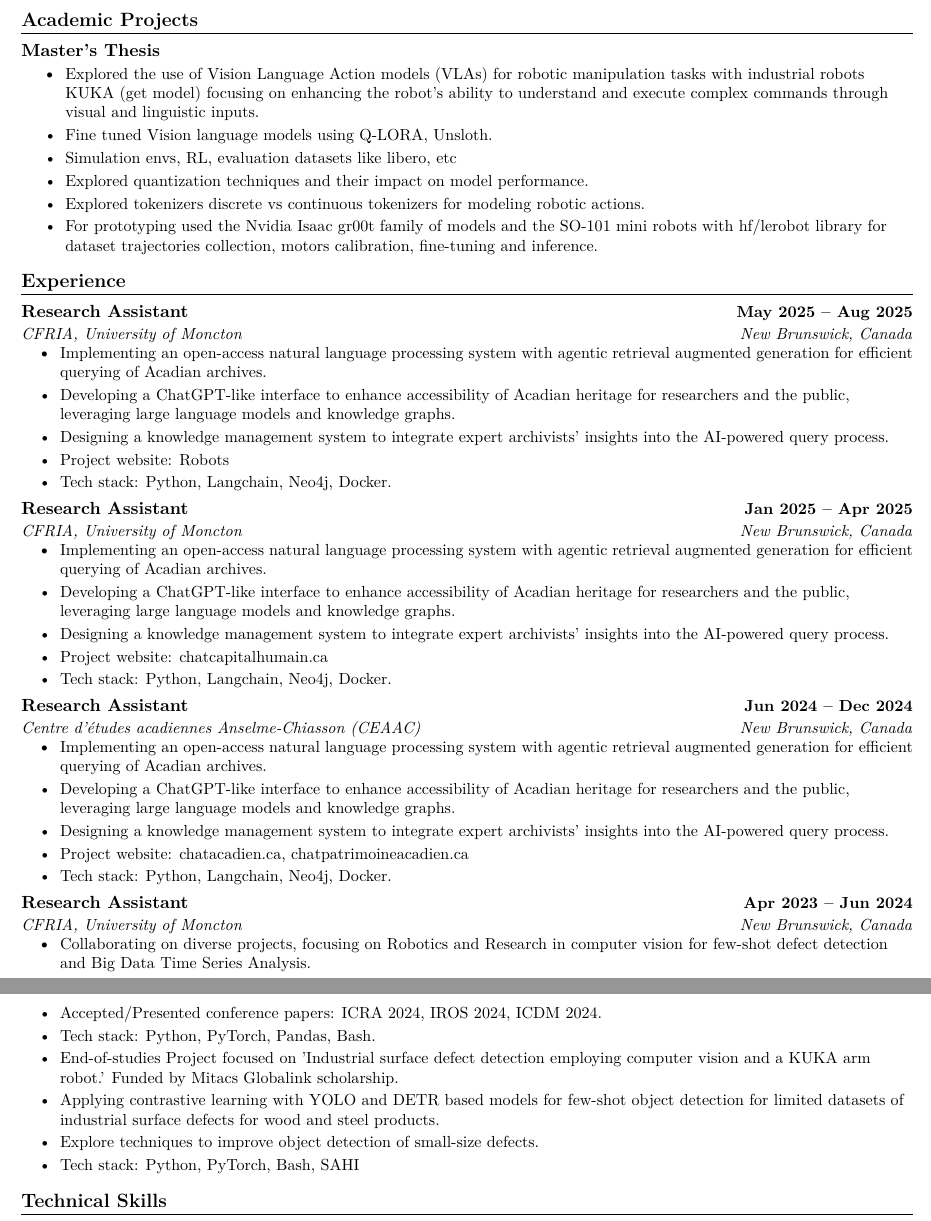
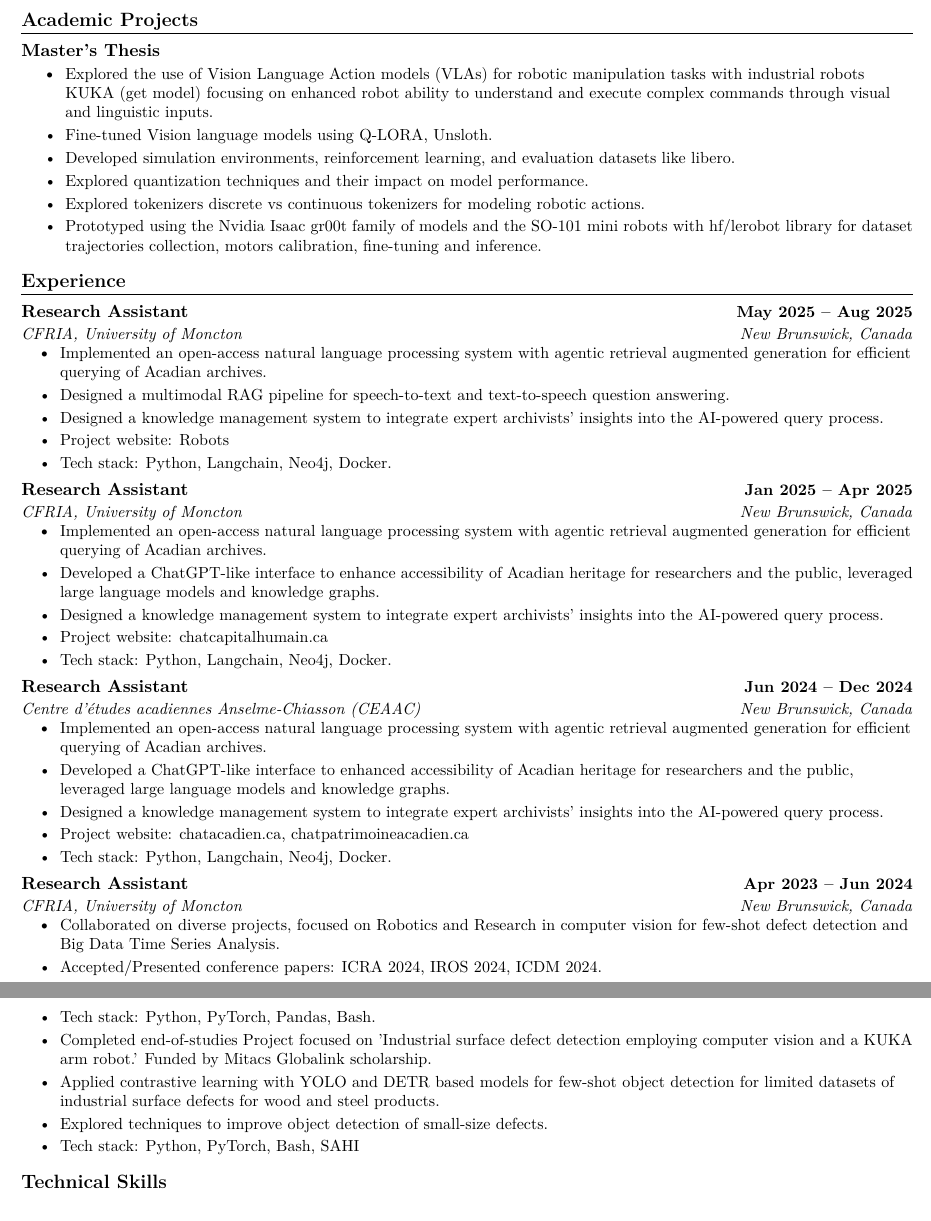
Before and after one commit to Rayen023/CV, a LaTeX CV (Rayen_ghali_cv.tex): two parts of pages 1 and 2 of 2, joined at a grey line, cut so that both start at the same text. Compiled offline with pdfLaTeX.

Commit message:
Removed ing verbs

```diff
--- a/Rayen_ghali_cv.tex
+++ b/Rayen_ghali_cv.tex
@@ -96,12 +96,12 @@
 \section{Academic Projects}
 \textbf{Master's Thesis}
 \resumeItemListStart
-\resumeItem{Explored the use of Vision Language Action models (VLAs) for robotic manipulation tasks with industrial robots KUKA (get model) focusing on enhancing the robot's ability to understand and execute complex commands through visual and linguistic inputs.}
-\resumeItem{Fine tuned Vision language models using Q-LORA, Unsloth.}
-\resumeItem{Simulation envs, RL, evaluation datasets like libero, etc}
+\resumeItem{Explored the use of Vision Language Action models (VLAs) for robotic manipulation tasks with industrial robots KUKA (get model) focusing on enhanced robot ability to understand and execute complex commands through visual and linguistic inputs.}
+\resumeItem{Fine-tuned Vision language models using Q-LORA, Unsloth.}
+\resumeItem{Developed simulation environments, reinforcement learning, and evaluation datasets like libero.}
 \resumeItem{Explored quantization techniques and their impact on model performance.}
 \resumeItem{Explored tokenizers discrete vs continuous tokenizers for modeling robotic actions.}
-\resumeItem{For prototyping used the Nvidia Isaac gr00t family of models and the SO-101 mini robots with hf/lerobot library for dataset trajectories collection, motors calibration, fine-tuning and inference.}
+\resumeItem{Prototyped using the Nvidia Isaac gr00t family of models and the SO-101 mini robots with hf/lerobot library for dataset trajectories collection, motors calibration, fine-tuning and inference.}
 
 \resumeItemListEnd
 
@@ -111,21 +111,21 @@
 {CFRIA, University of Moncton}{May 2025 -- Aug 2025}
 {Research Assistant}{New Brunswick, Canada}
 \resumeItemListStart
-\resumeItem{Implementing an open-access natural language processing system with agentic retrieval augmented generation for efficient querying of Acadian archives.}
-\resumeItem{Developing a ChatGPT-like interface to enhance accessibility of Acadian heritage for researchers and the public, leveraging large language models and knowledge graphs.}
-\resumeItem{Designing a knowledge management system to integrate expert archivists' insights into the AI-powered query process.}
+\resumeItem{Implemented an open-access natural language processing system with agentic retrieval augmented generation for efficient querying of Acadian archives.}
+\resumeItem{Designed a multimodal RAG pipeline for speech-to-text and text-to-speech question answering.
+}
+\resumeItem{Designed a knowledge management system to integrate expert archivists' insights into the AI-powered query process.}
 \resumeItem{Project website: Robots}
 \resumeItem{Tech stack: Python, Langchain, Neo4j, Docker.}
 \resumeItemListEnd
-
 
 \resumeExperienceSubheading
 {CFRIA, University of Moncton}{Jan 2025 -- Apr 2025}
 {Research Assistant}{New Brunswick, Canada}
 \resumeItemListStart
-\resumeItem{Implementing an open-access natural language processing system with agentic retrieval augmented generation for efficient querying of Acadian archives.}
-\resumeItem{Developing a ChatGPT-like interface to enhance accessibility of Acadian heritage for researchers and the public, leveraging large language models and knowledge graphs.}
-\resumeItem{Designing a knowledge management system to integrate expert archivists' insights into the AI-powered query process.}
+\resumeItem{Implemented an open-access natural language processing system with agentic retrieval augmented generation for efficient querying of Acadian archives.}
+\resumeItem{Developed a ChatGPT-like interface to enhance accessibility of Acadian heritage for researchers and the public, leveraged large language models and knowledge graphs.}
+\resumeItem{Designed a knowledge management system to integrate expert archivists' insights into the AI-powered query process.}
 \resumeItem{Project website: chatcapitalhumain.ca}
 \resumeItem{Tech stack: Python, Langchain, Neo4j, Docker.}
 \resumeItemListEnd
@@ -135,9 +135,9 @@
 {Centre d'études acadiennes Anselme-Chiasson (CEAAC)}{Jun 2024 -- Dec 2024}
 {Research Assistant}{New Brunswick, Canada}
 \resumeItemListStart
-\resumeItem{Implementing an open-access natural language processing system with agentic retrieval augmented generation for efficient querying of Acadian archives.}
-\resumeItem{Developing a ChatGPT-like interface to enhance accessibility of Acadian heritage for researchers and the public, leveraging large language models and knowledge graphs.}
-\resumeItem{Designing a knowledge management system to integrate expert archivists' insights into the AI-powered query process.}
+\resumeItem{Implemented an open-access natural language processing system with agentic retrieval augmented generation for efficient querying of Acadian archives.}
+\resumeItem{Developed a ChatGPT-like interface to enhanced accessibility of Acadian heritage for researchers and the public, leveraged large language models and knowledge graphs.}
+\resumeItem{Designed a knowledge management system to integrate expert archivists' insights into the AI-powered query process.}
 \resumeItem{Project website: chatacadien.ca, chatpatrimoineacadien.ca}
 \resumeItem{Tech stack: Python, Langchain, Neo4j, Docker.}
 \resumeItemListEnd
@@ -147,12 +147,12 @@
 {CFRIA, University of Moncton}{Apr 2023 -- Jun 2024}
 {Research Assistant}{New Brunswick, Canada}
 \resumeItemListStart
-\resumeItem{Collaborating on diverse projects, focusing on Robotics and Research in computer vision for few-shot defect detection and Big Data Time Series Analysis.}
+\resumeItem{Collaborated on diverse projects, focused on Robotics and Research in computer vision for few-shot defect detection and Big Data Time Series Analysis.}
 \resumeItem{Accepted/Presented conference papers: ICRA 2024, IROS 2024, ICDM 2024.}
 \resumeItem{Tech stack: Python, PyTorch, Pandas, Bash.}
-\resumeItem{End-of-studies Project focused on 'Industrial surface defect detection employing computer vision and a KUKA arm robot.' Funded by Mitacs Globalink scholarship.}
-\resumeItem{Applying contrastive learning with YOLO and DETR based models for few-shot object detection for limited datasets of industrial surface defects for wood and steel products.}
-\resumeItem{Explore techniques to improve object detection of small-size defects.}
+\resumeItem{Completed end-of-studies Project focused on 'Industrial surface defect detection employing computer vision and a KUKA arm robot.' Funded by Mitacs Globalink scholarship.}
+\resumeItem{Applied contrastive learning with YOLO and DETR based models for few-shot object detection for limited datasets of industrial surface defects for wood and steel products.}
+\resumeItem{Explored techniques to improve object detection of small-size defects.}
 \resumeItem{Tech stack: Python, PyTorch, Bash, SAHI}
 \resumeItemListEnd
 
```
Also changed, not shown: Rayen_ghali_cv.pdf.
